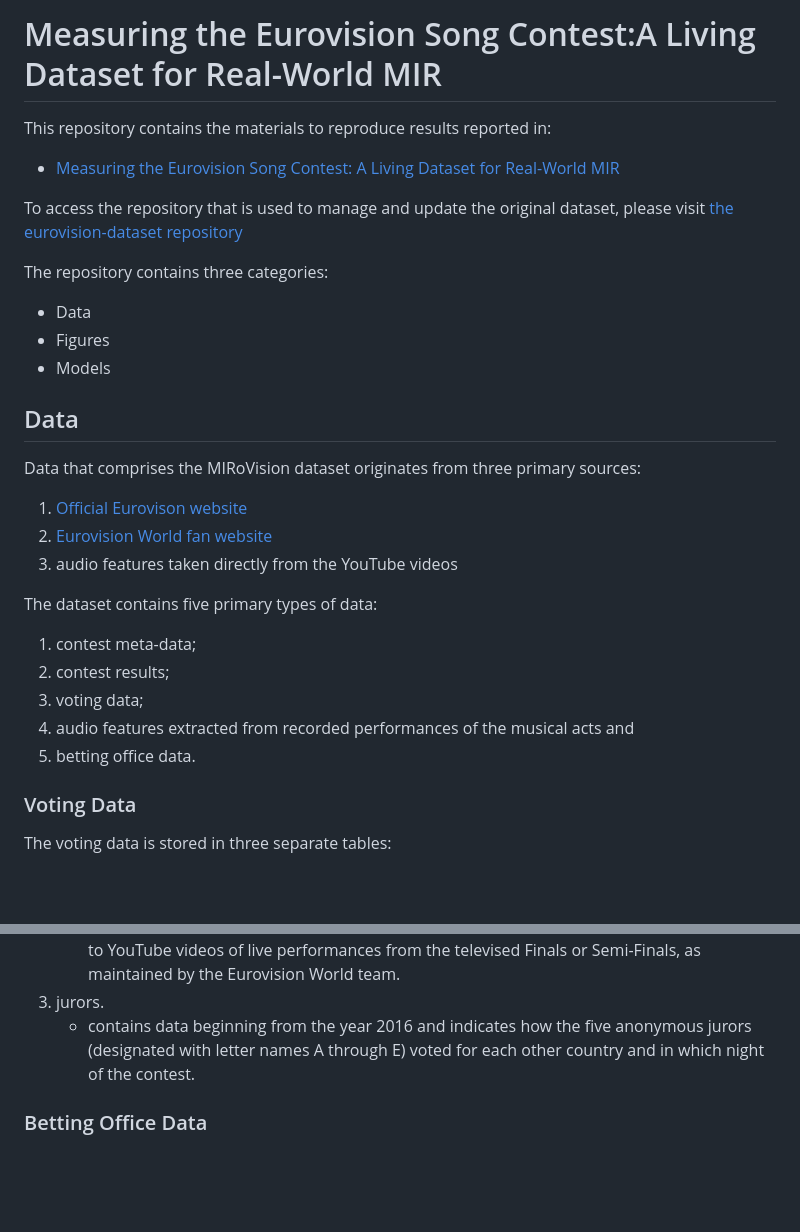
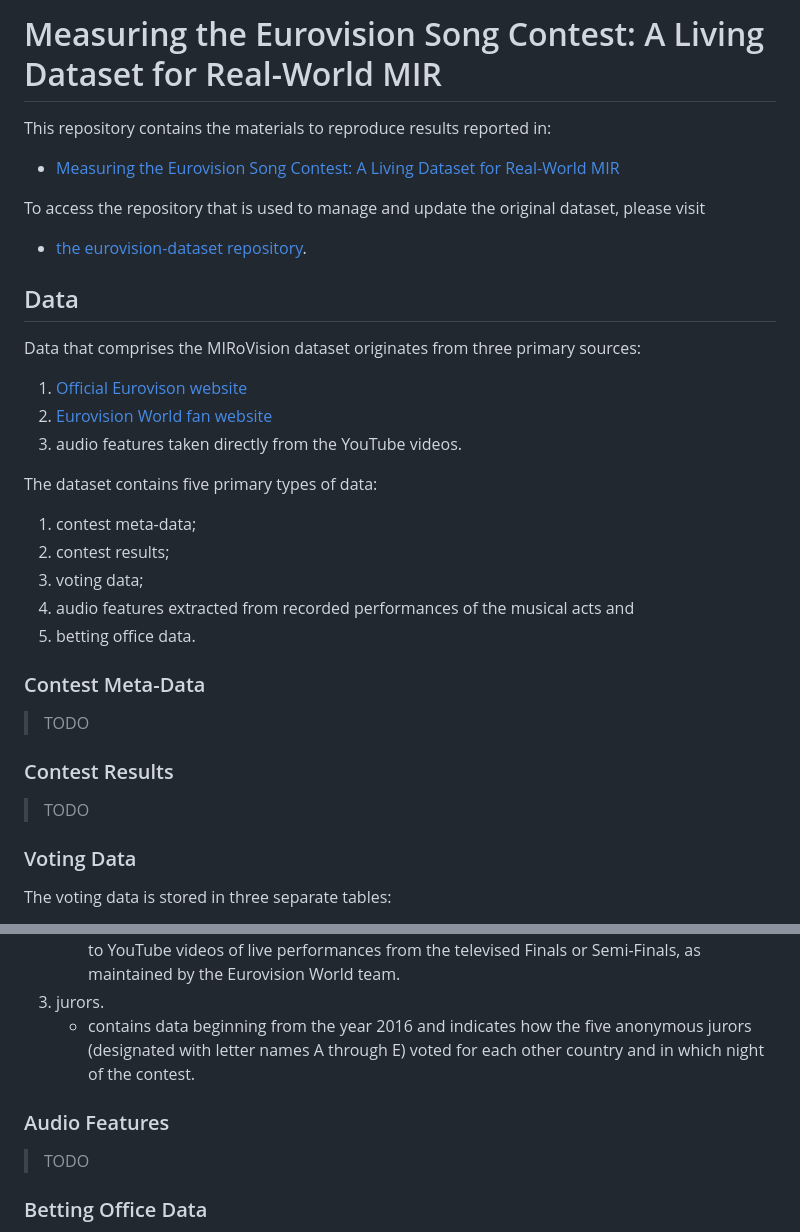
Before and after one commit to Amsterdam-Music-Lab/mirovision, a Markdown page: README.md, 2 parts joined by grey strips. Drawn GitHub-style; blank space fills up the shorter version.

Commit message:
readme structure

```diff
--- a/README.md
+++ b/README.md
@@ -1,16 +1,13 @@
-# Measuring the Eurovision Song Contest:A Living Dataset for Real-World MIR
+# Measuring the Eurovision Song Contest: A Living Dataset for Real-World MIR
 
 This repository contains the materials to reproduce results reported in:
 
 * [Measuring the Eurovision Song Contest: A Living Dataset for Real-World MIR]()
 
-To access the repository that is used to manage and update the original dataset, please visit [the eurovision-dataset repository](https://github.com/Spijkervet/eurovision-dataset)
+To access the repository that is used to manage and update the original dataset, please visit
 
-The repository contains three categories:
+* [the eurovision-dataset repository](https://github.com/Spijkervet/eurovision-dataset).
 
-- Data
-- Figures
-- Models
 
 ## Data
 
@@ -18,7 +15,7 @@ Data that comprises the MIRoVision dataset originates from three primary sources
 
 1. [Official Eurovison website](https://eurovision.tv/)
 2. [Eurovision World fan website](https://eurovisionworld.com)
-3. audio features taken directly from the YouTube videos
+3. audio features taken directly from the YouTube videos.
 
 The dataset contains five primary types of data:
 
@@ -27,6 +24,14 @@ The dataset contains five primary types of data:
 3. voting data;
 4. audio features extracted from recorded performances of the musical acts and
 5. betting office data.
+
+### Contest Meta-Data
+
+> TODO
+
+### Contest Results
+
+> TODO
 
 ### Voting Data
 
@@ -38,6 +43,10 @@ The voting data is stored in three separate tables:
     - contains all metadata regarding each song entry, such as the artist's name and song title, lyrics, composers and lyricists, the running order and the total points awarded by the jury and televoters in the Semi-Final and Final Rounds respectively. This table also includes links to YouTube videos of live performances from the televised Finals or Semi-Finals, as maintained by the Eurovision World team.
 3. jurors.
     - contains data beginning from the year 2016 and indicates how the five anonymous jurors (designated with letter names A through E) voted for each other country and in which night of the contest.
+
+### Audio Features
+
+> TODO
 
 ### Betting Office Data
 
```
